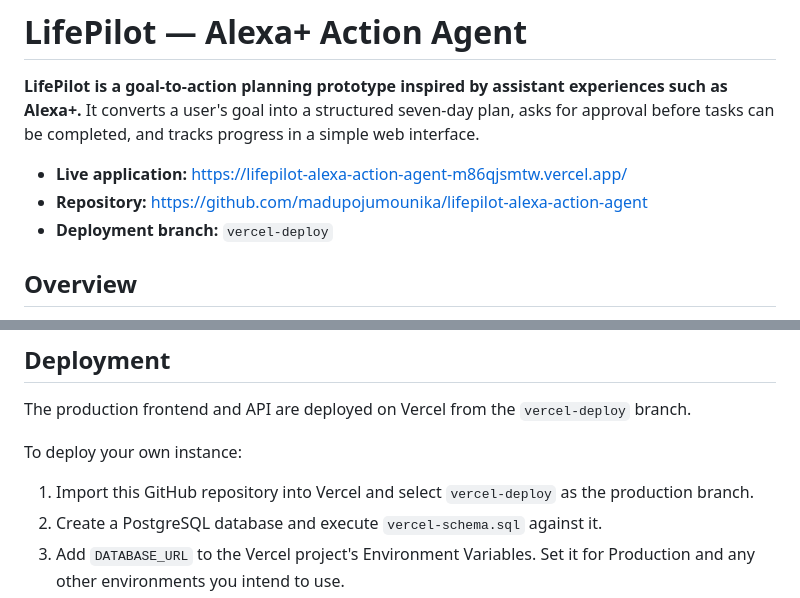
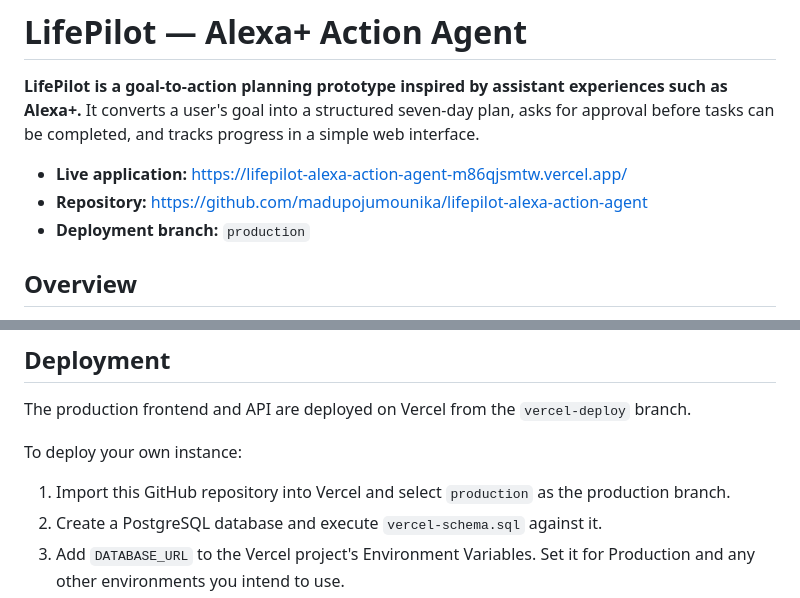
Before and after one commit to madupojumounika/lifepilot-alexa-action-agent, a Markdown page: README.md, 2 parts joined by grey strips. Drawn GitHub-style.

```diff
--- a/README.md
+++ b/README.md
@@ -4,7 +4,7 @@
 
 - **Live application:** https://lifepilot-alexa-action-agent-m86qjsmtw.vercel.app/
 - **Repository:** https://github.com/madupojumounika/lifepilot-alexa-action-agent
-- **Deployment branch:** `vercel-deploy`
+- **Deployment branch:** `production`
 
 ## Overview
 
@@ -109,7 +109,7 @@ The production frontend and API are deployed on Vercel from the `vercel-deploy`
 
 To deploy your own instance:
 
-1. Import this GitHub repository into Vercel and select `vercel-deploy` as the production branch.
+1. Import this GitHub repository into Vercel and select `production` as the production branch.
 2. Create a PostgreSQL database and execute `vercel-schema.sql` against it.
 3. Add `DATABASE_URL` to the Vercel project's Environment Variables. Set it for Production and any other environments you intend to use.
 4. Deploy or redeploy the project.
```
